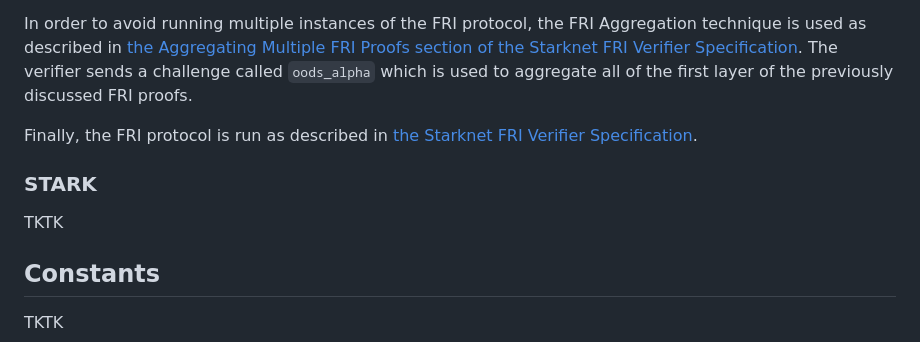
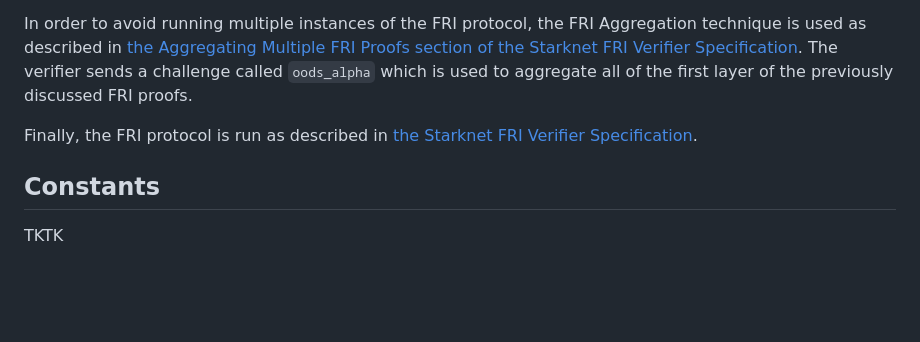
Before and after one commit to zksecurity/RFCs, a Markdown page: source/starknet/stark.md, the part around the change. Drawn GitHub-style; blank space fills up the shorter version.

Commit message:
stark: more overview (bis)

```diff
--- a/source/starknet/stark.md
+++ b/source/starknet/stark.md
@@ -120,10 +120,6 @@ TODO: the second point also should have the effect of proving that the commitmen
 In order to avoid running multiple instances of the FRI protocol, the FRI Aggregation technique is used as described in [the Aggregating Multiple FRI Proofs section of the Starknet FRI Verifier Specification](fri.html#aggregating-multiple-fri-proofs). The verifier sends a challenge called `oods_alpha` which is used to aggregate all of the first layer of the previously discussed FRI proofs.
 
 Finally, the FRI protocol is run as described in [the Starknet FRI Verifier Specification](fri.html).
-
-### STARK
-
-TKTK
 
 ## Constants
 
```
